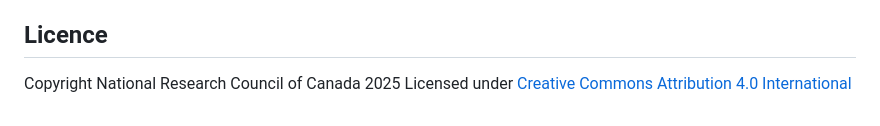
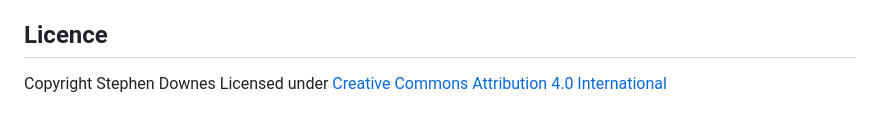
Before and after one commit to Downes/kvstore, a Markdown page: README.md, the part around the change. Rendered like a GitHub page.

Commit message:
Update copyright to Stephen Downes
Co-Authored-By: Claude Sonnet 4.6 <noreply@anthropic.com>

```diff
--- a/README.md
+++ b/README.md
@@ -215,5 +215,5 @@ For the full authentication design including the zero-knowledge key derivation m
 
 ## Licence
 
-Copyright National Research Council of Canada 2025
+Copyright Stephen Downes
 Licensed under [Creative Commons Attribution 4.0 International](https://creativecommons.org/licenses/by/4.0/)
```
